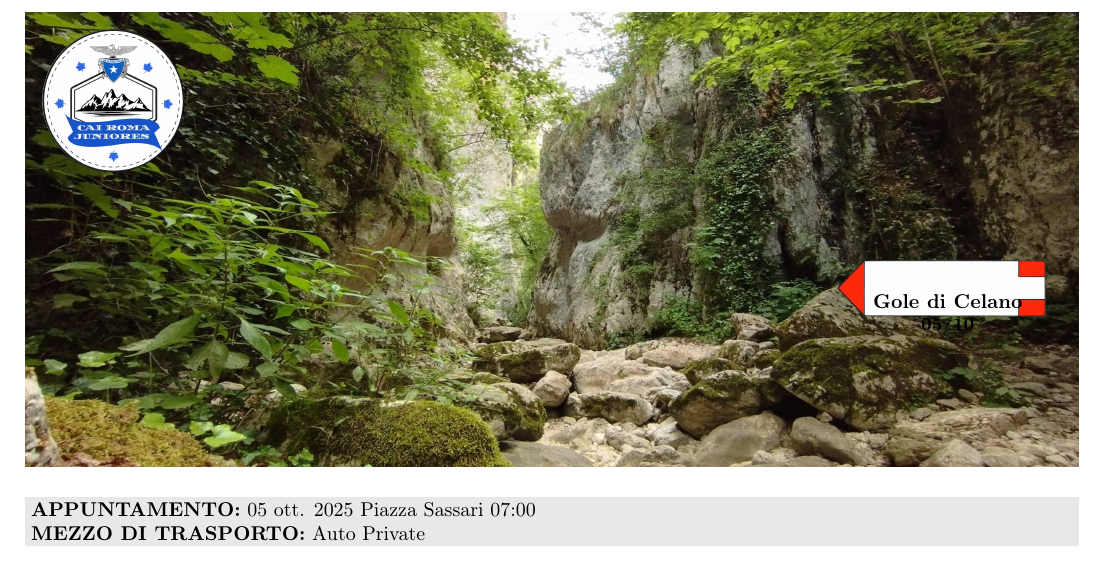
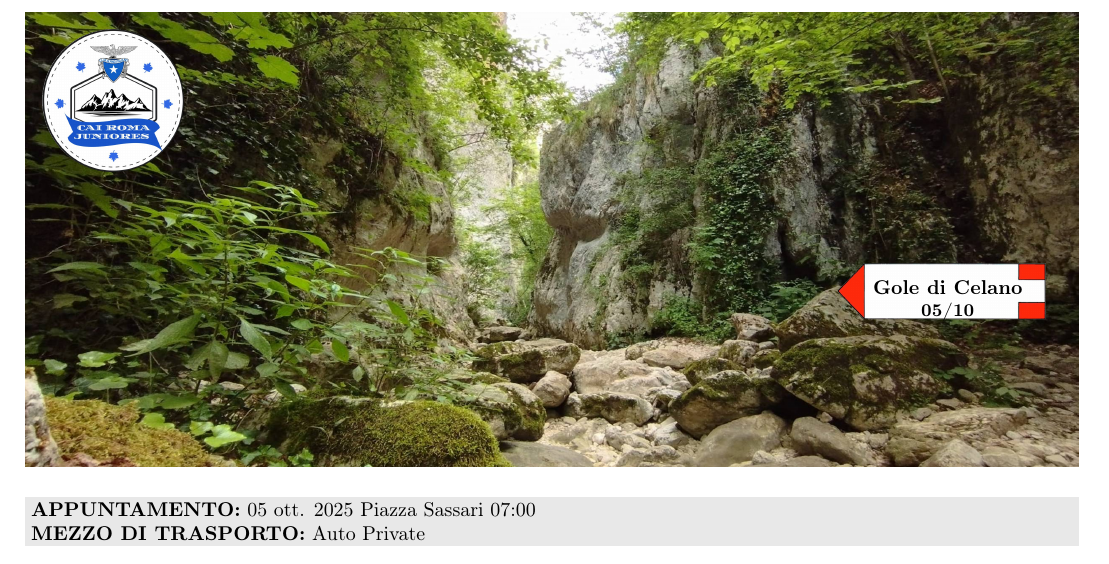
Before and after one commit to piotr0714/locandine-cai, a LaTeX document (template.tex): part of the page, cut so that both start at the same text. Compiled offline with pdfLaTeX.

Commit message:
Update template.tex

```diff
--- a/template.tex
+++ b/template.tex
@@ -6,6 +6,8 @@
 \usepackage[table]{xcolor}
 \usepackage{graphicx}
 \usepackage{tikz}
+\usepackage[export]{adjustbox}
+
 
 % Configurazione hyperref per link blu sottolineati senza riquadro
 \usepackage[colorlinks=true, linkcolor=blue, urlcolor=blue]{hyperref}
@@ -39,8 +41,10 @@
 \begin{tikzpicture}
   % Immagine delle gole
   \node[anchor=north west, inner sep=0pt] at (0,0) {
-    \includegraphics[width=\textwidth, height=8cm, keepaspectratio=false]{gole-di-aielli-celano-foto-di-Elena-Grigioni-c.jpg}
-  };
+
+    \includegraphics[width=\textwidth, height=8cm, keepaspectratio=false, clip]{gole-di-aielli-celano-foto-di-Elena-Grigioni-c.jpg}
+
+    };
 
   % DECOMMENTARE LE PROSSIME 3 RIGHE PER AGGIUNGERE IL LOGO CAI
   % Logo CAI Juniores sovrapposto in alto a sinistra
@@ -56,7 +60,7 @@
         \includegraphics[width=\signsize]{cai_sign.png}
       };
       % Testo sovrapposto al segnale
-      \node[anchor=center] at (0,-0.5cm) {
+      \node[anchor=center] at (0,-0.2cm) {
         \begin{minipage}{3cm}
           \centering
           \small\textbf{Gole di Celano}\\
```
